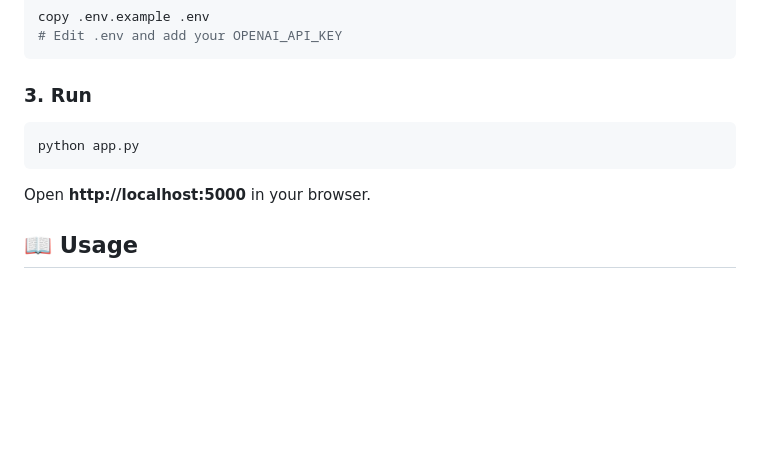
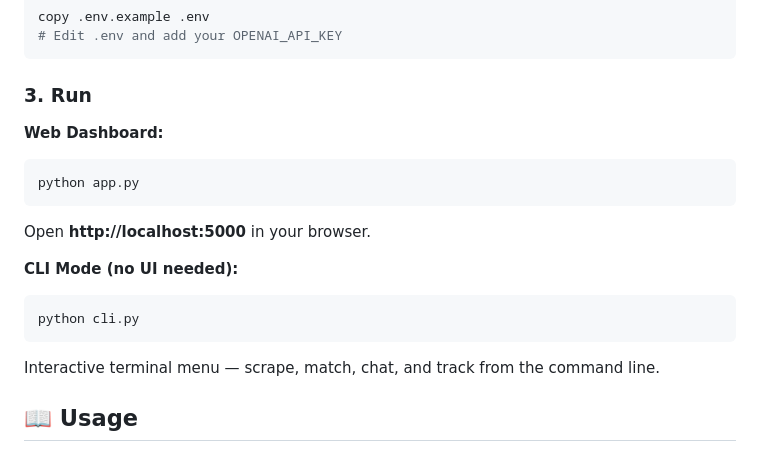
Before and after one commit to Mrunmayeeeee/ai-job-application-agent, a Markdown page: README.md, the part around the change. Rendered like a GitHub page; blank space fills up the shorter version.

Commit message:
Update README with CLI mode instructions

````diff
--- a/README.md
+++ b/README.md
@@ -71,11 +71,17 @@ copy .env.example .env
 
 ### 3. Run
 
+**Web Dashboard:**
 ```bash
 python app.py
 ```
+Open **http://localhost:5000** in your browser.
 
-Open **http://localhost:5000** in your browser.
+**CLI Mode (no UI needed):**
+```bash
+python cli.py
+```
+Interactive terminal menu — scrape, match, chat, and track from the command line.
 
 ## 📖 Usage
 
````
